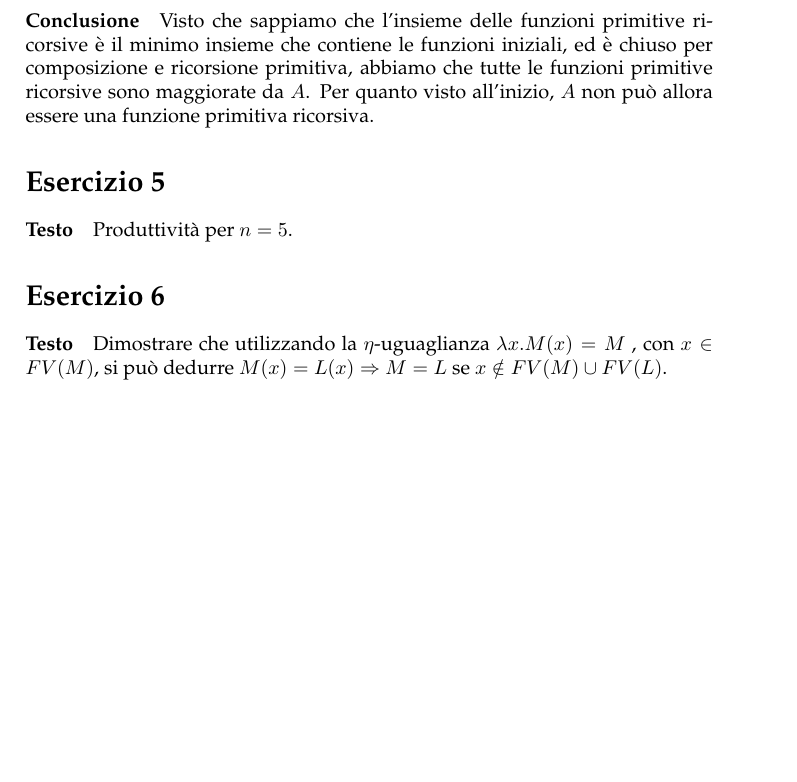
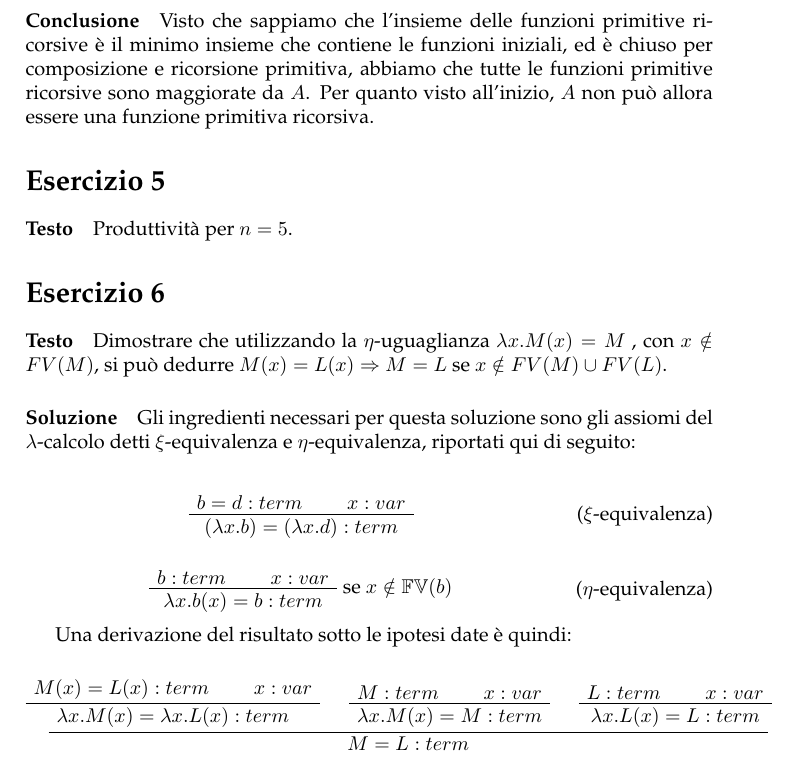
Before and after one commit to meditans/exFLLF, a LaTeX document (eserciziFllF.tex): part of page 3 of 7 before the commit and part of page 3 of 8 after it, cut so that both start at the same text, the shorter picture padded with empty space. Compiled offline with pdfLaTeX.

```diff
--- a/eserciziFllF.tex
+++ b/eserciziFllF.tex
@@ -112,7 +112,40 @@
 
 \section*{Esercizio 6}
 \paragraph{Testo}
-Dimostrare che utilizzando la $\eta$-uguaglianza $\lambda x.M(x) = M$ , con $x \in FV(M)$, si può dedurre $M(x) = L(x) \Rightarrow M = L$ se $x \notin F V (M ) \cup F V (L)$.
+Dimostrare che utilizzando la $\eta$-uguaglianza $\lambda x.M(x) = M$ , con $x \notin FV(M)$, si può dedurre $M(x) = L(x) \Rightarrow M = L$ se $x \notin F V (M ) \cup F V (L)$.
+
+\paragraph{Soluzione}
+Gli ingredienti necessari per questa soluzione sono gli assiomi del $\lambda$-calcolo detti $\xi$-equivalenza e $\eta$-equivalenza, riportati qui di seguito:
+\begin{center}
+  \AxiomC{$b=d:term$}
+  \AxiomC{$x:var$}
+  \BinaryInfC{$(\lambda x.b) = (\lambda x.d) : term$}
+  \begin{equation}\tag{$\xi$-equivalenza} \DisplayProof \end{equation}
+\end{center}
+\begin{center}
+  \AxiomC{$b:term$}
+  \AxiomC{$x:var$}
+  \RightLabel{se $x \notin \mathbb{FV}(b)$}
+  \BinaryInfC{$\lambda x.b(x) = b : term$}
+  \begin{equation}\tag{$\eta$-equivalenza}  \DisplayProof  \end{equation}
+\end{center}
+
+Una derivazione del risultato sotto le ipotesi date è quindi:
+
+\AxiomC{$M(x)=L(x):term$}
+\AxiomC{$x:var$}
+\BinaryInfC{$\lambda x.M(x) = \lambda x.L(x) : term$}
+
+\AxiomC{$M:term$}
+\AxiomC{$x:var$}
+\BinaryInfC{$\lambda x.M(x) = M : term$}
+
+\AxiomC{$L:term$}
+\AxiomC{$x:var$}
+\BinaryInfC{$\lambda x.L(x) = L : term$}
+
+\TrinaryInfC{$M=L : term$}
+\begin{equation*} \DisplayProof \end{equation*}
 
 \section*{Esercizio 7}
 \paragraph{Testo}
```
